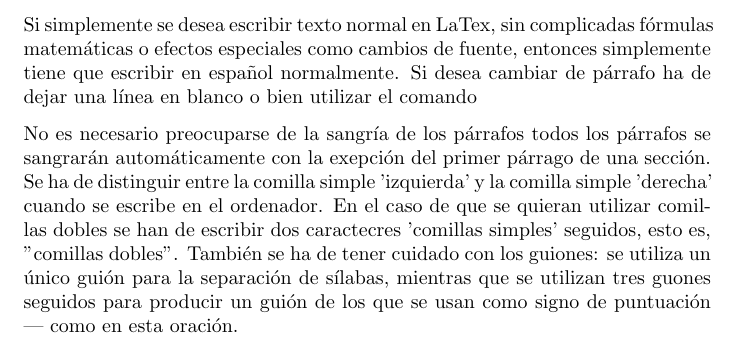
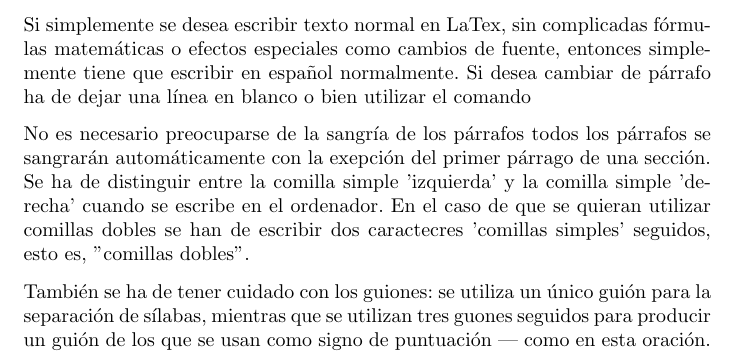
Before and after one commit to alu0100792140/prct03, a LaTeX letter (src/latex-src.tex): part of the page, cut so that both start at the same text. Compiled offline with pdfLaTeX.

Commit message:
EStilo carta (letter)

```diff
--- a/src/latex-src.tex
+++ b/src/latex-src.tex
@@ -1,9 +1,11 @@
 \documentclass[a4paper,10pt]{letter}
+\usepackage[utf8]{inputenc}
+\usepackage[spanish]{babel}
 \begin{document}
 Si simplemente se desea escribir texto normal en LaTex,
-sin complicadas fórmulas matemáticas o efectos especiales
+sin complicadas f\'ormulas matem\'aticas o efectos especiales
 como cambios de fuente, entonces simplemente tiene que escribir
-en español normalmente.
+en espa\~nol normalmente.
 Si desea cambiar de párrafo ha de dejar una línea en blanco o bien
 utilizar el comando \par
 No es necesario preocuparse de la sangría de los párrafos
@@ -13,7 +15,7 @@ Se ha de distinguir entre la comilla simple 'izquierda'
 y la comilla simple 'derecha' cuando se escribe en el ordenador.
 En el caso de que se quieran utilizar comillas dobles se han de
 escribir dos caractecres 'comillas simples' seguidos, esto es,
-''comillas dobles''.
+''comillas dobles''. \par
 También se ha de tener cuidado con los guiones: se utiliza un único
 guión para la separación de sílabas, mientras que se utilizan
 tres guones seguidos para producir un guión de los que se usan
```
Also changed, not shown: 3 other files.
